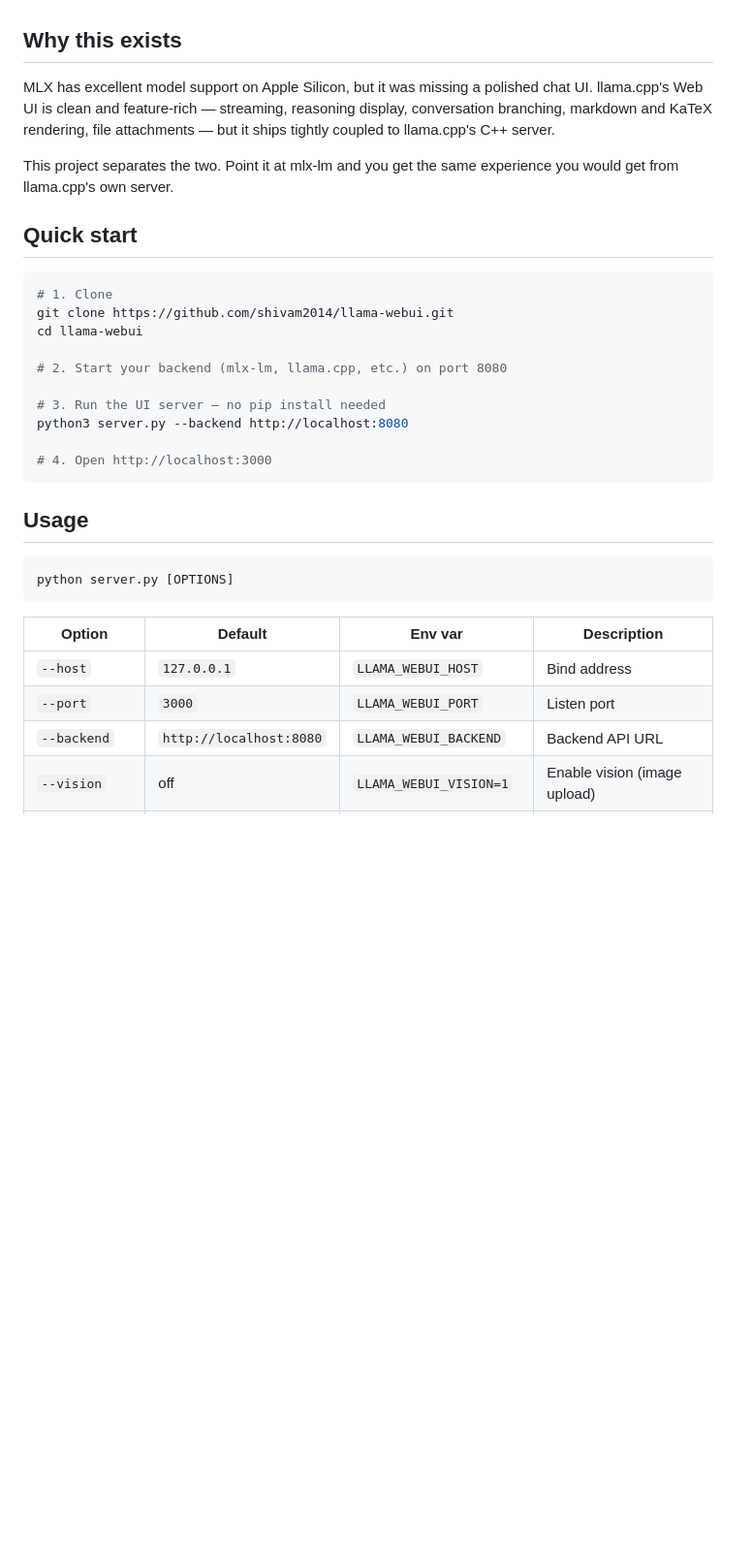
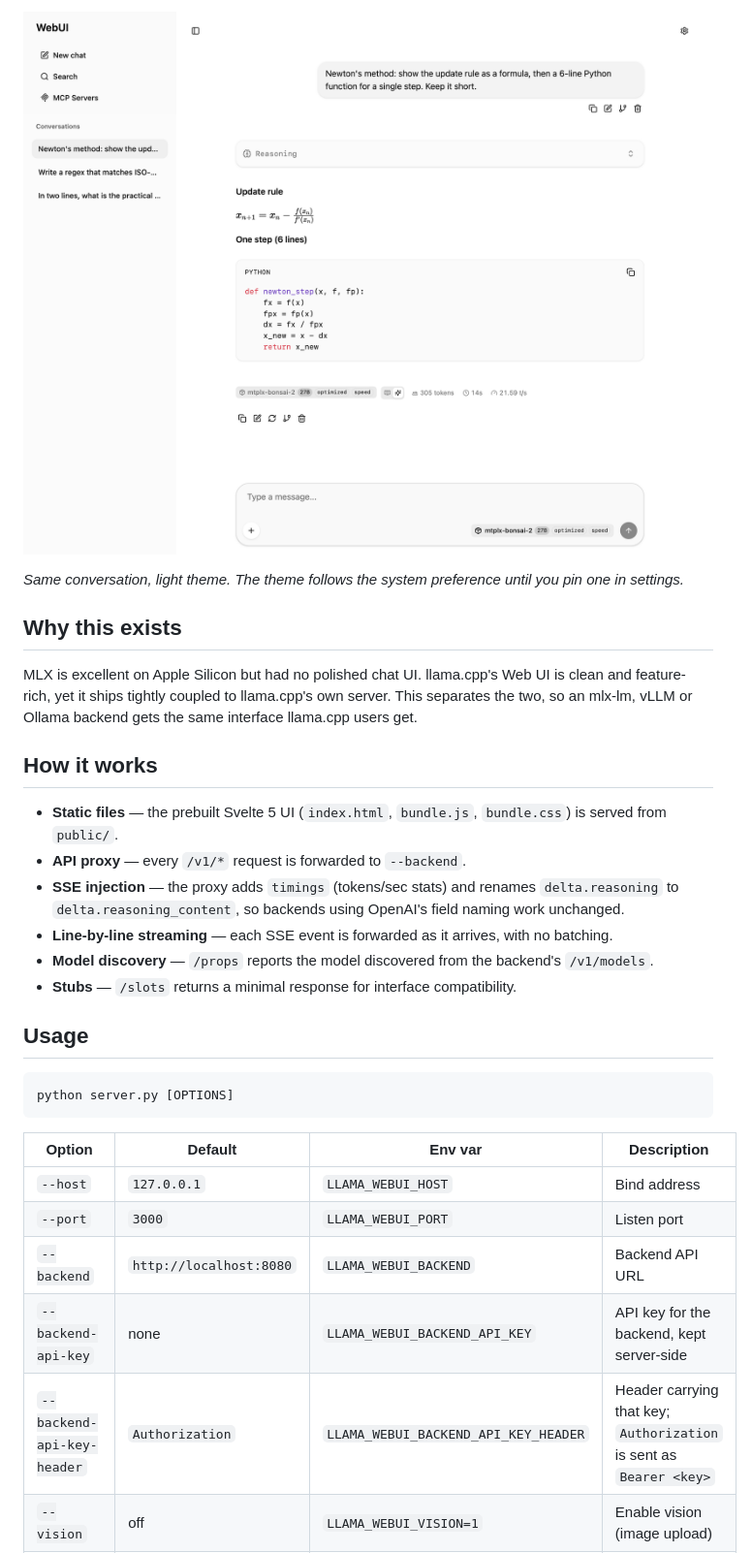
Before and after one commit to shivam2014/llama-webui, a Markdown page: README.md, the part around the change printed below. Shown: that part at 97% size. Drawn GitHub-style; pictures changed too: assets/readme/chat-light.png (added); blank space fills up the shorter version.

````diff
--- a/README.md
+++ b/README.md
@@ -9,24 +38,19 @@ No build step. No Node.js. No pip install. Python 3.10+ standard library only.
+![The same conversation in light theme](assets/readme/chat-light.png)
+
+*Same conversation, light theme. The theme follows the system preference until you pin one in settings.*
 
 ## Why this exists
 
-MLX has excellent model support on Apple Silicon, but it was missing a polished chat UI. llama.cpp's Web UI is clean and feature-rich — streaming, reasoning display, conversation branching, markdown and KaTeX rendering, file attachments — but it ships tightly coupled to llama.cpp's C++ server.
+MLX is excellent on Apple Silicon but had no polished chat UI. llama.cpp's Web UI is clean and feature-rich, yet it ships tightly coupled to llama.cpp's own server. This separates the two, so an mlx-lm, vLLM or Ollama backend gets the same interface llama.cpp users get.
 
-This project separates the two. Point it at mlx-lm and you get the same experience you would get from llama.cpp's own server.
+## How it works
 
-## Quick start
-
-```bash
-# 1. Clone
-git clone https://github.com/shivam2014/llama-webui.git
-cd llama-webui
-
-# 2. Start your backend (mlx-lm, llama.cpp, etc.) on port 8080
-
-# 3. Run the UI server — no pip install needed
-python3 server.py --backend http://localhost:8080
-
-# 4. Open http://localhost:3000
-```
+- **Static files** — the prebuilt Svelte 5 UI (`index.html`, `bundle.js`, `bundle.css`) is served from `public/`.
+- **API proxy** — every `/v1/*` request is forwarded to `--backend`.
+- **SSE injection** — the proxy adds `timings` (tokens/sec stats) and renames `delta.reasoning` to `delta.reasoning_content`, so backends using OpenAI's field naming work unchanged.
+- **Line-by-line streaming** — each SSE event is forwarded as it arrives, with no batching.
+- **Model discovery** — `/props` reports the model discovered from the backend's `/v1/models`.
+- **Stubs** — `/slots` returns a minimal response for interface compatibility.
 
 ## Usage
 
@@ -39,6 +63,8 @@ python server.py [OPTIONS]
 | `--host` | `127.0.0.1` | `LLAMA_WEBUI_HOST` | Bind address |
 | `--port` | `3000` | `LLAMA_WEBUI_PORT` | Listen port |
 | `--backend` | `http://localhost:8080` | `LLAMA_WEBUI_BACKEND` | Backend API URL |
+| `--backend-api-key` | none | `LLAMA_WEBUI_BACKEND_API_KEY` | API key for the backend, kept server-side |
+| `--backend-api-key-header` | `Authorization` | `LLAMA_WEBUI_BACKEND_API_KEY_HEADER` | Header carrying that key; `Authorization` is sent as `Bearer <key>` |
 | `--vision` | off | `LLAMA_WEBUI_VISION=1` | Enable vision (image upload) |
 | `--audio` | off | `LLAMA_WEBUI_AUDIO=1` | Enable audio (voice input) |
 | `--ctx-size` | `8192` | `LLAMA_WEBUI_CTX_SIZE` | Default context window |
````
Also changed, not shown: other parts of README.md (+44 -52 lines), assets/readme/chat-dark.png (added).
